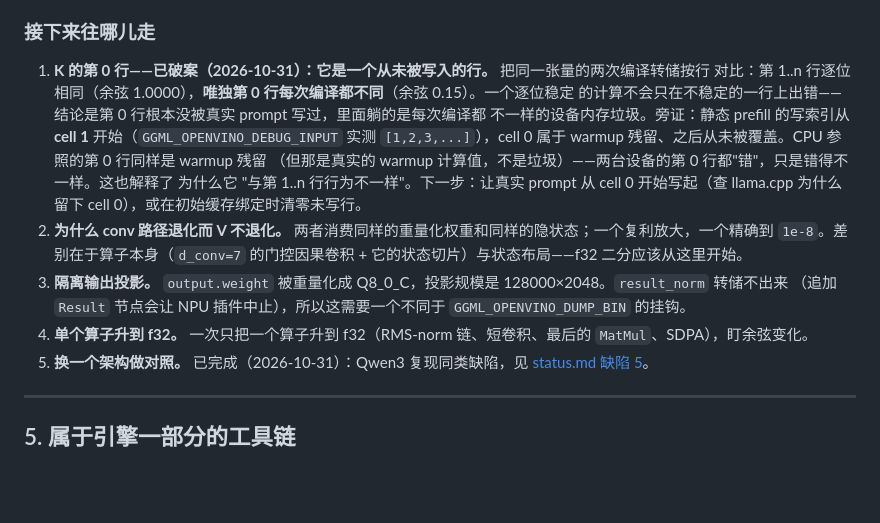
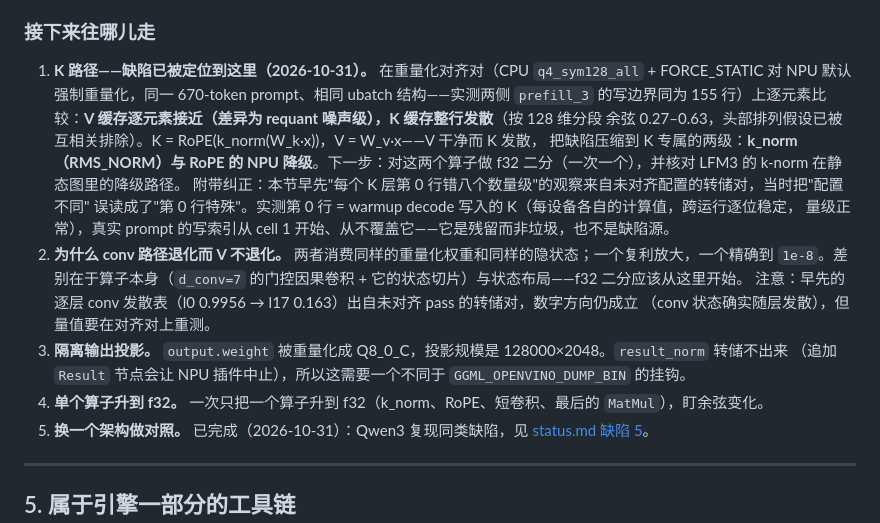
Before and after one commit to liangjianzeng/WangCai, a Markdown page: docs/npu-internals.md, the part around the change. GitHub-like rendering; blank space fills up the shorter version.

Commit message:
docs: the K-path localization replaces the row-0 lead; correct the row-0 story
On the requant-aligned pair (CPU q4_sym128_all + FORCE_STATIC vs NPU
default forced requant, same 670-token prompt, identical ubatch structure
- both sides write exactly 155 rows in prefill_3), element-wise comparison
shows V cache values match at requant-noise level while K cache rows
diverge (per-128-dim segment cosines 0.27-0.63; a head-permutation was
ruled out by cross-correlation). K = RoPE(k_norm(W_k*x)) while V = W_v*x,
so the defect lives in the K-only lowering: k_norm and RoPE. f32 bisection
of those two operators is the next move.

Also corrects my own earlier same-session claim that K row 0 was
per-compile garbage: row 0 is the warmup decode's K write, bit-stable
across runs, plausible magnitude, and never overwritten (real-prompt
write indices start at cell 1). The original row-0 anomaly in the docs
came from an unaligned dump pair. Conv per-layer divergence numbers were
likewise taken from unaligned passes; direction stands, values need a
re-measurement on the aligned pair.

```diff
--- a/docs/npu-internals.md
+++ b/docs/npu-internals.md
@@ -257,19 +257,22 @@ V 精确意味着"反量化 → 归一化 → 投影"这条链大体是对的，
 
 <a id="where-to-take-it-next"></a>
 
-1. **K 的第 0 行——已破案（2026-10-31）：它是一个从未被写入的行。** 把同一张量的两次编译转储按行
-   对比：第 1..n 行逐位相同（余弦 1.0000），**唯独第 0 行每次编译都不同**（余弦 0.15）。一个逐位稳定
-   的计算不会只在不稳定的一行上出错——结论是第 0 行根本没被真实 prompt 写过，里面躺的是每次编译都
-   不一样的设备内存垃圾。旁证：静态 prefill 的写索引从 **cell 1** 开始（`GGML_OPENVINO_DEBUG_INPUT`
-   实测 `[1,2,3,...]`），cell 0 属于 warmup 残留、之后从未被覆盖。CPU 参照的第 0 行同样是 warmup 残留
-   （但那是真实的 warmup 计算值，不是垃圾）——两台设备的第 0 行都"错"，只是错得不一样。这也解释了
-   为什么它 "与第 1..n 行行为不一样"。下一步：让真实 prompt 从 cell 0 开始写起（查 llama.cpp 为什么
-   留下 cell 0），或在初始缓存绑定时清零未写行。
+1. **K 路径——缺陷已被定位到这里（2026-10-31）。** 在重量化对齐对（CPU `q4_sym128_all` + FORCE_STATIC 对
+   NPU 默认强制重量化，同一 670-token prompt、相同 ubatch 结构——实测两侧 `prefill_3` 的写边界同为
+   155 行）上逐元素比较：**V 缓存逐元素接近（差异为 requant 噪声级），K 缓存整行发散**（按 128 维分段
+   余弦 0.27–0.63，头部排列假设已被互相关排除）。K = RoPE(k_norm(W_k·x))，V = W_v·x——V 干净而 K 发散，
+   把缺陷压缩到 K 专属的两级：**k_norm（RMS_NORM）与 RoPE 的 NPU 降级**。下一步：对这两个算子做 f32
+   二分（一次一个），并核对 LFM3 的 k-norm 在静态图里的降级路径。
+   附带纠正：本节早先"每个 K 层第 0 行错八个数量级"的观察来自未对齐配置的转储对，当时把"配置不同"
+   误读成了"第 0 行特殊"。实测第 0 行 = warmup decode 写入的 K（每设备各自的计算值，跨运行逐位稳定，
+   量级正常），真实 prompt 的写索引从 cell 1 开始、从不覆盖它——它是残留而非垃圾，也不是缺陷源。
 2. **为什么 conv 路径退化而 V 不退化。** 两者消费同样的重量化权重和同样的隐状态；一个复利放大，一个精确到
    `1e-8`。差别在于算子本身（`d_conv=7` 的门控因果卷积 + 它的状态切片）与状态布局——f32 二分应该从这里开始。
+   注意：早先的逐层 conv 发散表（l0 0.9956 → l17 0.163）出自未对齐 pass 的转储对，数字方向仍成立
+   （conv 状态确实随层发散），但量值要在对齐对上重测。
 3. **隔离输出投影。** `output.weight` 被重量化成 Q8_0_C，投影规模是 128000×2048。`result_norm` 转储不出来
    （追加 `Result` 节点会让 NPU 插件中止），所以这需要一个不同于 `GGML_OPENVINO_DUMP_BIN` 的挂钩。
-4. **单个算子升到 f32。** 一次只把一个算子升到 f32（RMS-norm 链、短卷积、最后的 `MatMul`、SDPA），盯余弦变化。
+4. **单个算子升到 f32。** 一次只把一个算子升到 f32（k_norm、RoPE、短卷积、最后的 `MatMul`），盯余弦变化。
 5. **换一个架构做对照。** 已完成（2026-10-31）：Qwen3 复现同类缺陷，见 [status.md 缺陷 5](status.md)。
 
 ---
```
